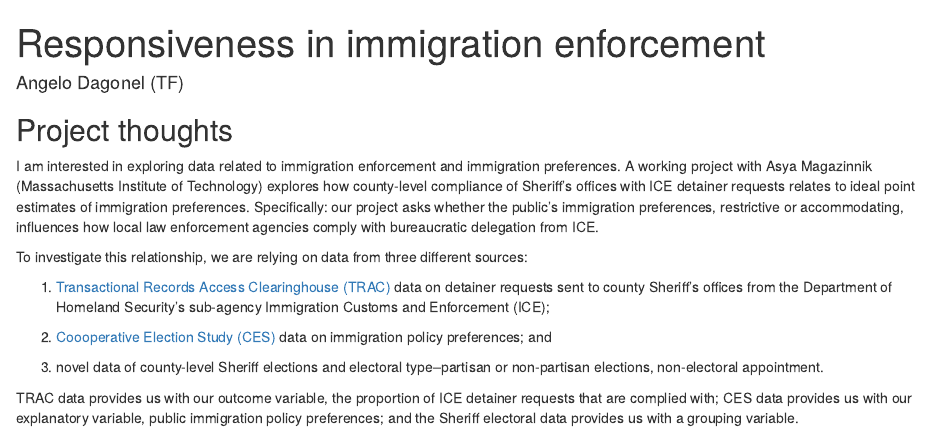
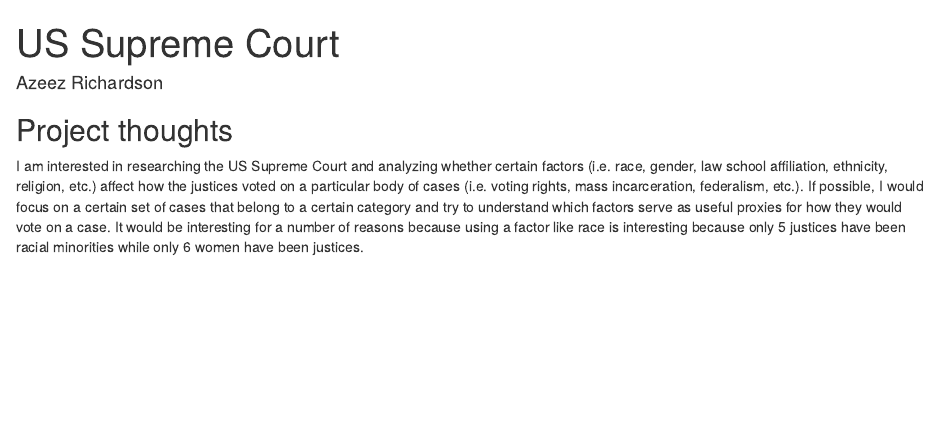
Before and after one commit to azeezr8203/gov50-final-project, an R Markdown document (index.Rmd): the page in a window 1100 px wide, from its top. Rendered offline with R 4.5, knitr and Pandoc, with nearby package versions; drawn as R Markdown's standard HTML page in place of the format the file asks for.

Commit message:
updated name and ideas

```diff
--- a/index.Rmd
+++ b/index.Rmd
@@ -1,7 +1,7 @@
 ---
-title: "Responsiveness in immigration enforcement"
-author: "Angelo Dagonel (TF)"
-description: "County-level ICE compliance under constituent preferences and electoral dynamics"
+title: "US Supreme Court"
+author: "Azeez Richardson"
+description: ""
 output:
   distill::distill_article:
     self_contained: false
@@ -11,14 +11,4 @@ output:
 
 ## Project thoughts
 
-I am interested in exploring data related to immigration enforcement and immigration preferences. A working project with Asya Magazinnik (Massachusetts Institute of Technology) explores how county-level compliance of Sheriff's offices with ICE detainer requests relates to ideal point estimates of immigration preferences. Specifically: our project asks whether the public's immigration preferences, restrictive or accommodating, influences how local law enforcement agencies comply with bureaucratic delegation from ICE.
-
-To investigate this relationship, we are relying on data from three different sources:
-
-1. [Transactional Records Access Clearinghouse (TRAC)](https://trac.syr.edu/immigration/) data on detainer requests sent to county Sheriff's offices from the Department of Homeland Security's sub-agency Immigration Customs and Enforcement (ICE);
-
-2. [Coooperative Election Study (CES)](https://cces.gov.harvard.edu/) data on immigration policy preferences; and
-
-3. novel data of county-level Sheriff elections and electoral type--partisan or non-partisan elections, non-electoral appointment.
-
-TRAC data provides us with our outcome variable, the proportion of ICE detainer requests that are complied with; CES data provides us with our explanatory variable, public immigration policy preferences; and the Sheriff electoral data provides us with a grouping variable.
+I am interested in researching the US Supreme Court and analyzing whether certain factors (i.e. race, gender, law school affiliation, ethnicity, religion, etc.) affect how the justices voted on a particular body of cases (i.e. voting rights, mass incarceration, federalism, etc.). If possible, I would focus on a certain set of cases that belong to a certain category and try to understand which factors serve as useful proxies for how they would vote on a case. It would be interesting for a number of reasons because using a factor like race is interesting because only 5 justices have been racial minorities while only 6 women have been justices.
```
